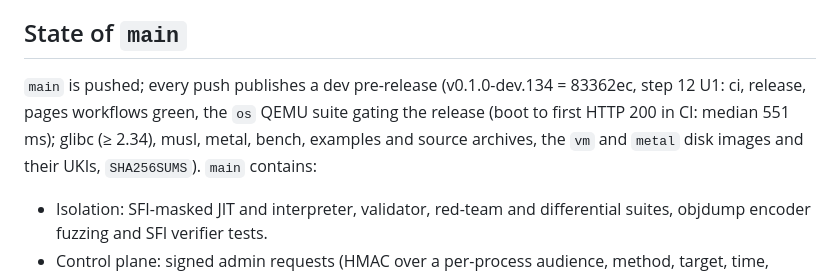
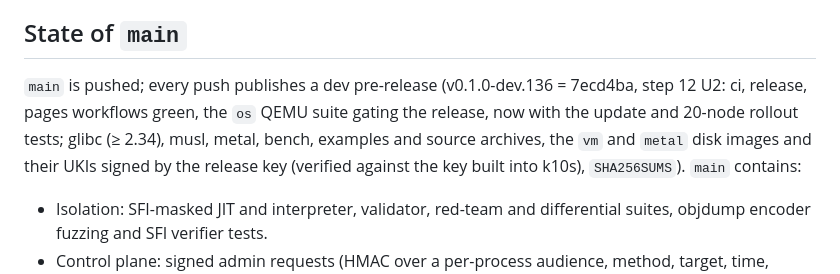
Before and after one commit to bzzdevlabs/k10s, a Markdown page: docs/STATUS.md, the part around the change. Rendered like a GitHub page.

Commit message:
docs/STATUS.md: step 12 U2 done, main pushed, v0.1.0-dev.136 published with signed update images

```diff
--- a/docs/STATUS.md
+++ b/docs/STATUS.md
@@ -5,9 +5,10 @@ PROJECT STATE: HARDENING
 Last updated: 2026-10-24. This file is the single place to learn where the project stands and what comes next.
 
 ## State of `main`
-`main` is pushed; every push publishes a dev pre-release (v0.1.0-dev.134 = 83362ec, step 12 U1: ci, release, pages
-workflows green, the `os` QEMU suite gating the release (boot to first HTTP 200 in CI: median 551 ms); glibc (≥ 2.34),
-musl, metal, bench, examples and source archives, the `vm` and `metal` disk images and their UKIs, `SHA256SUMS`).
+`main` is pushed; every push publishes a dev pre-release (v0.1.0-dev.136 = 7ecd4ba, step 12 U2: ci, release, pages
+workflows green, the `os` QEMU suite gating the release, now with the update and 20-node rollout tests; glibc
+(≥ 2.34), musl, metal, bench, examples and source archives, the `vm` and `metal` disk images and their UKIs signed by
+the release key (verified against the key built into k10s), `SHA256SUMS`).
 `main` contains:
 - Isolation: SFI-masked JIT and interpreter, validator, red-team and differential suites, objdump encoder fuzzing and
   SFI verifier tests.
```
